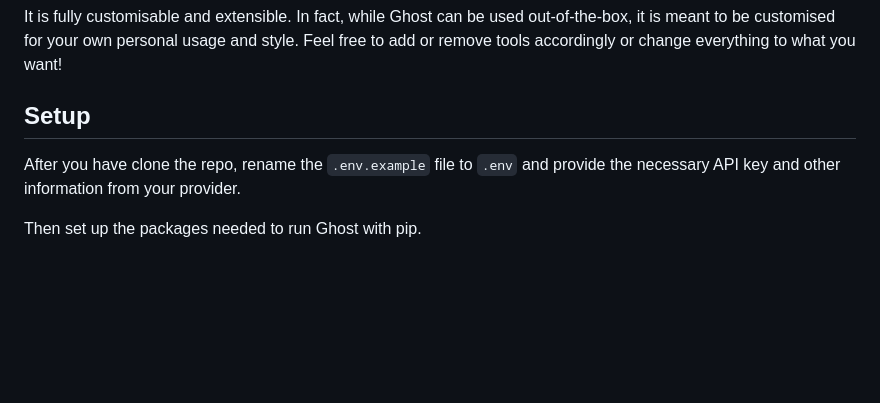
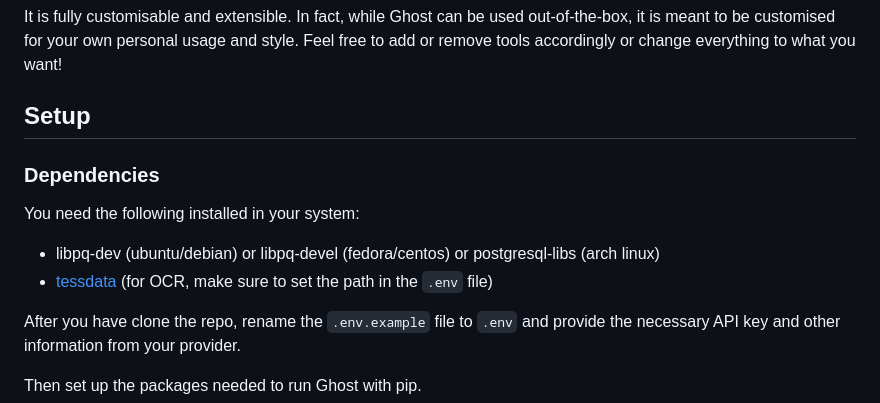
Before and after one commit to sausheong/ghost, a Markdown page: readme.MD, the part around the change. Rendered like a GitHub page; blank space fills up the shorter version.

Commit message:
Documented systems dependencies required

```diff
--- a/readme.MD
+++ b/readme.MD
@@ -34,6 +34,11 @@ Please check the `tools.py` file for more details.
 It is fully customisable and extensible. In fact, while Ghost can be used out-of-the-box, it is meant to be customised for your own personal usage and style. Feel free to add or remove tools accordingly or change everything to what you want!
 
 ## Setup
+
+### Dependencies
+You need the following installed in your system:
+- libpq-dev (ubuntu/debian) or libpq-devel (fedora/centos) or postgresql-libs (arch linux)
+- [tessdata](https://github.com/tesseract-ocr/tessdata) (for OCR, make sure to set the path in the `.env` file)
 
 After you have clone the repo, rename the `.env.example` file to `.env` and provide the necessary API key and other information from your provider.
 
```
